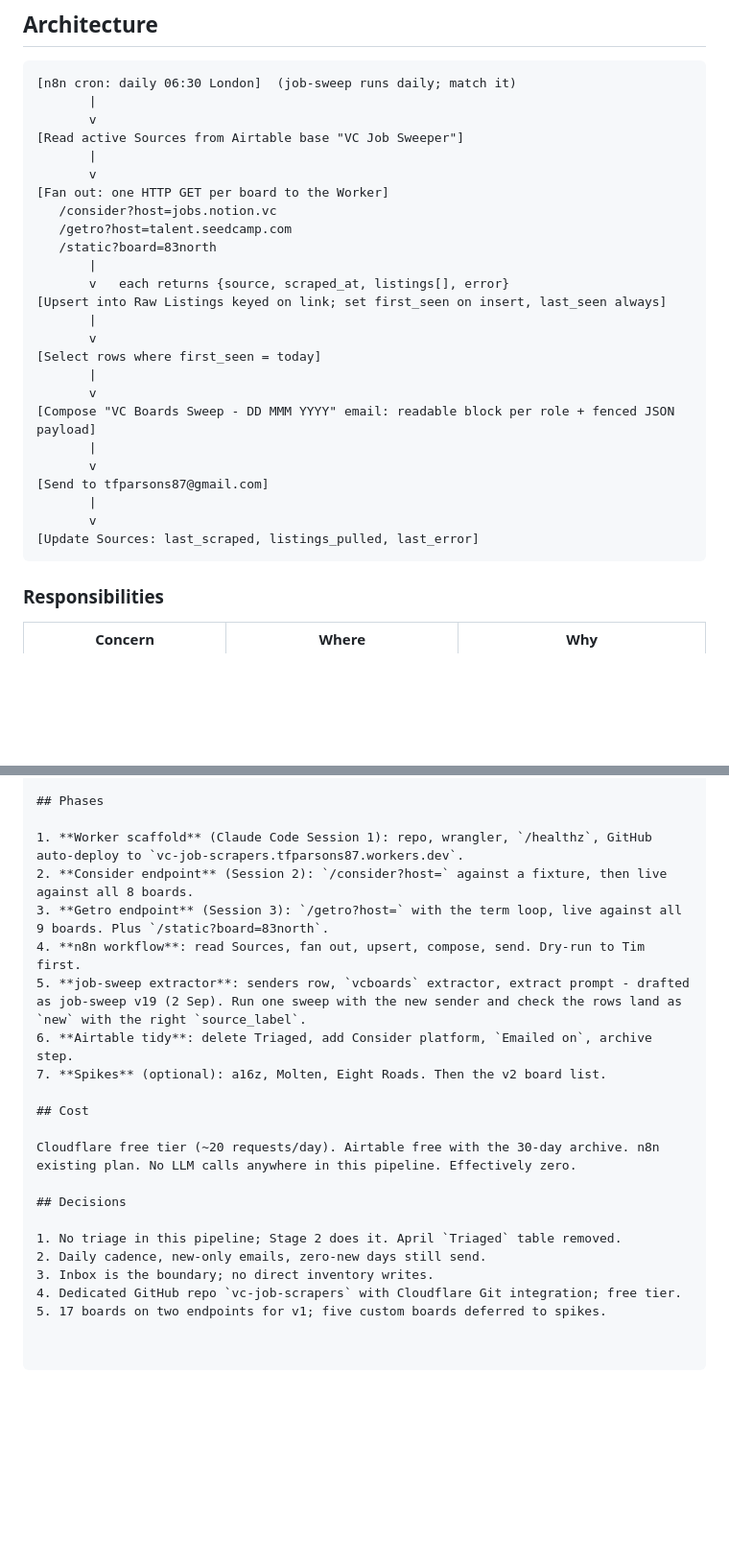
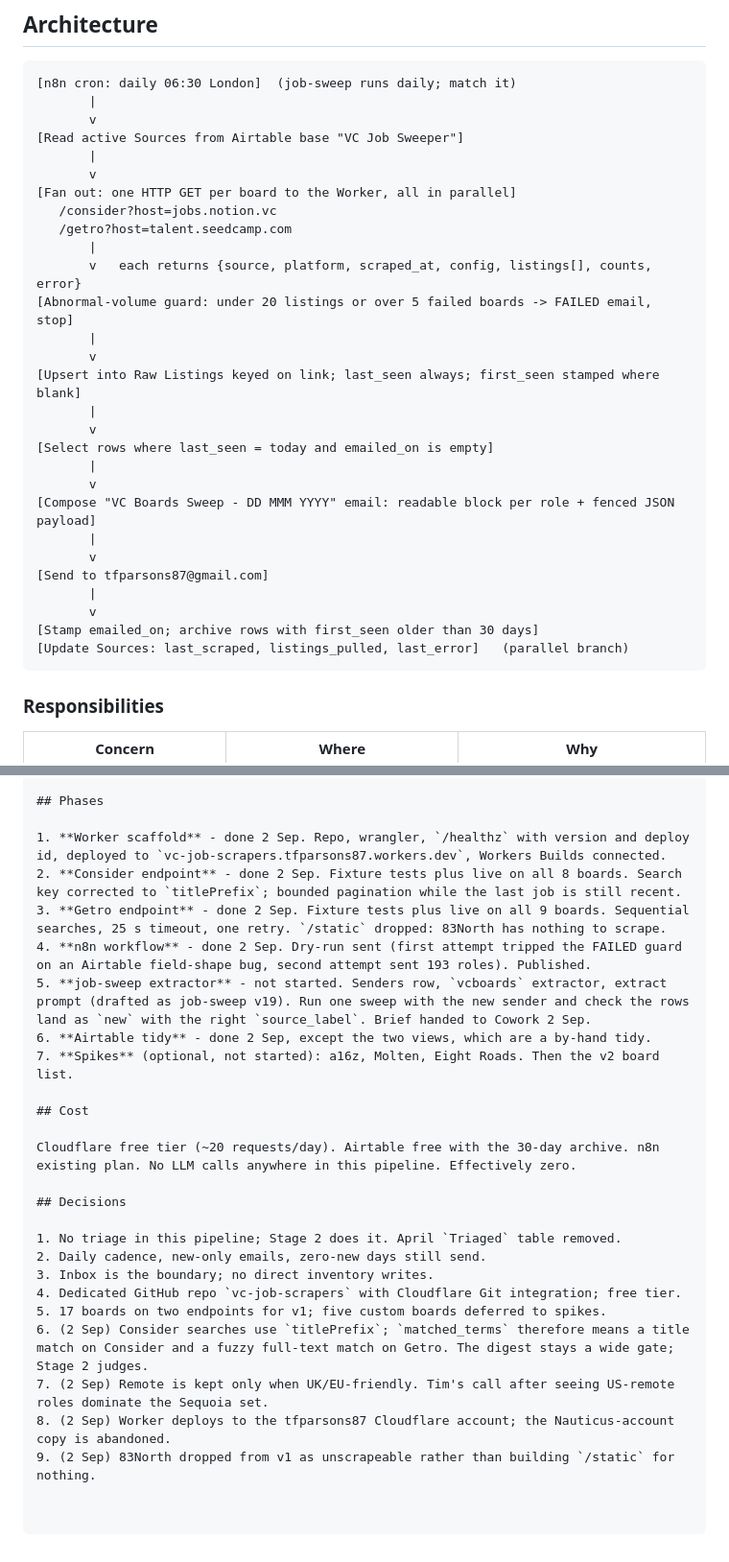
Before and after one commit to tfparsons/vc-job-scrapers, a Markdown page: docs/PLAN.md, 2 parts joined by grey strips. Shown at 96% size. GitHub-like rendering; blank space fills up the shorter version.

````diff
--- a/docs/PLAN.md
+++ b/docs/PLAN.md
@@ -56,16 +78,18 @@ v2 board additions to evaluate once live: Plural, Latitude, Kindred, Cherry, Cre
 [Read active Sources from Airtable base "VC Job Sweeper"]
        |
        v
-[Fan out: one HTTP GET per board to the Worker]
+[Fan out: one HTTP GET per board to the Worker, all in parallel]
    /consider?host=jobs.notion.vc
    /getro?host=talent.seedcamp.com
-   /static?board=83north
        |
-       v   each returns {source, scraped_at, listings[], error}
-[Upsert into Raw Listings keyed on link; set first_seen on insert, last_seen always]
+       v   each returns {source, platform, scraped_at, config, listings[], counts, error}
+[Abnormal-volume guard: under 20 listings or over 5 failed boards -> FAILED email, stop]
        |
        v
-[Select rows where first_seen = today]
+[Upsert into Raw Listings keyed on link; last_seen always; first_seen stamped where blank]
+       |
+       v
+[Select rows where last_seen = today and emailed_on is empty]
        |
        v
 [Compose "VC Boards Sweep - DD MMM YYYY" email: readable block per role + fenced JSON payload]
@@ -74,7 +98,8 @@ v2 board additions to evaluate once live: Plural, Latitude, Kindred, Cherry, Cre
 [Send to tfparsons87@gmail.com]
        |
        v
-[Update Sources: last_scraped, listings_pulled, last_error]
+[Stamp emailed_on; archive rows with first_seen older than 30 days]
+[Update Sources: last_scraped, listings_pulled, last_error]   (parallel branch)
 ```
 
 ### Responsibilities
@@ -208,13 +236,13 @@ Sender identity (resolved 2 Sep, job-sweep v19): the email is self-sent from tfp
 
 ## Phases
 
-1. **Worker scaffold** (Claude Code Session 1): repo, wrangler, `/healthz`, GitHub auto-deploy to `vc-job-scrapers.tfparsons87.workers.dev`.
-2. **Consider endpoint** (Session 2): `/consider?host=` against a fixture, then live against all 8 boards.
-3. **Getro endpoint** (Session 3): `/getro?host=` with the term loop, live against all 9 boards. Plus `/static?board=83north`.
-4. **n8n workflow**: read Sources, fan out, upsert, compose, send. Dry-run to Tim first.
-5. **job-sweep extractor**: senders row, `vcboards` extractor, extract prompt - drafted as job-sweep v19 (2 Sep). Run one sweep with the new sender and check the rows land as `new` with the right `source_label`.
-6. **Airtable tidy**: delete Triaged, add Consider platform, `Emailed on`, archive step.
-7. **Spikes** (optional): a16z, Molten, Eight Roads. Then the v2 board list.
+1. **Worker scaffold** - done 2 Sep. Repo, wrangler, `/healthz` with version and deploy id, deployed to `vc-job-scrapers.tfparsons87.workers.dev`, Workers Builds connected.
+2. **Consider endpoint** - done 2 Sep. Fixture tests plus live on all 8 boards. Search key corrected to `titlePrefix`; bounded pagination while the last job is still recent.
+3. **Getro endpoint** - done 2 Sep. Fixture tests plus live on all 9 boards. Sequential searches, 25 s timeout, one retry. `/static` dropped: 83North has nothing to scrape.
+4. **n8n workflow** - done 2 Sep. Dry-run sent (first attempt tripped the FAILED guard on an Airtable field-shape bug, second attempt sent 193 roles). Published.
+5. **job-sweep extractor** - not started. Senders row, `vcboards` extractor, extract prompt (drafted as job-sweep v19). Run one sweep with the new sender and check the rows land as `new` with the right `source_label`. Brief handed to Cowork 2 Sep.
+6. **Airtable tidy** - done 2 Sep, except the two views, which are a by-hand tidy.
+7. **Spikes** (optional, not started): a16z, Molten, Eight Roads. Then the v2 board list.
 
 ## Cost
 
@@ -227,3 +255,7 @@ Cloudflare free tier (~20 requests/day). Airtable free with the 30-day archive.
 3. Inbox is the boundary; no direct inventory writes.
 4. Dedicated GitHub repo `vc-job-scrapers` with Cloudflare Git integration; free tier.
 5. 17 boards on two endpoints for v1; five custom boards deferred to spikes.
+6. (2 Sep) Consider searches use `titlePrefix`; `matched_terms` therefore means a title match on Consider and a fuzzy full-text match on Getro. The digest stays a wide gate; Stage 2 judges.
+7. (2 Sep) Remote is kept only when UK/EU-friendly. Tim's call after seeing US-remote roles dominate the Sequoia set.
+8. (2 Sep) Worker deploys to the tfparsons87 Cloudflare account; the Nauticus-account copy is abandoned.
+9. (2 Sep) 83North dropped from v1 as unscrapeable rather than building `/static` for nothing.
````
Also changed, not shown: other parts of docs/PLAN.md (+48 -23 lines).
